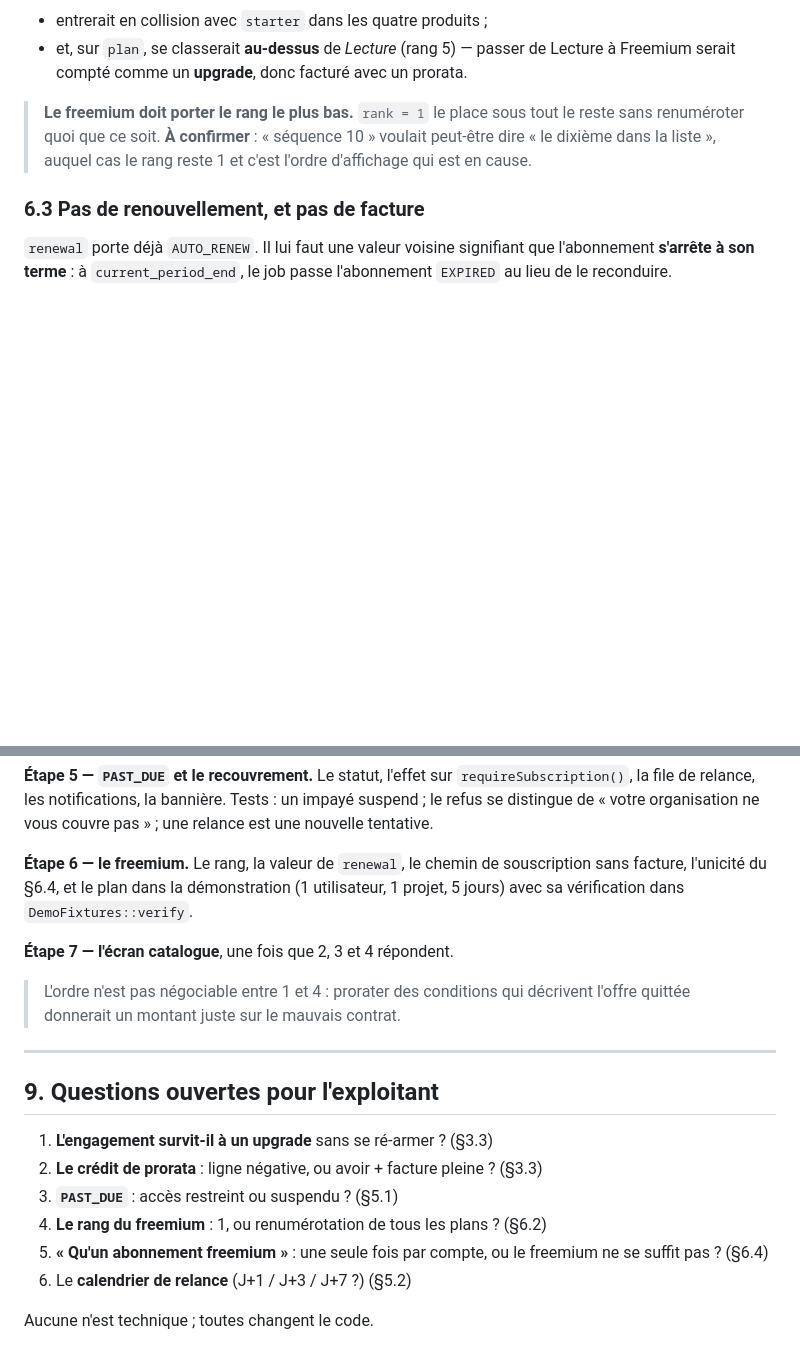
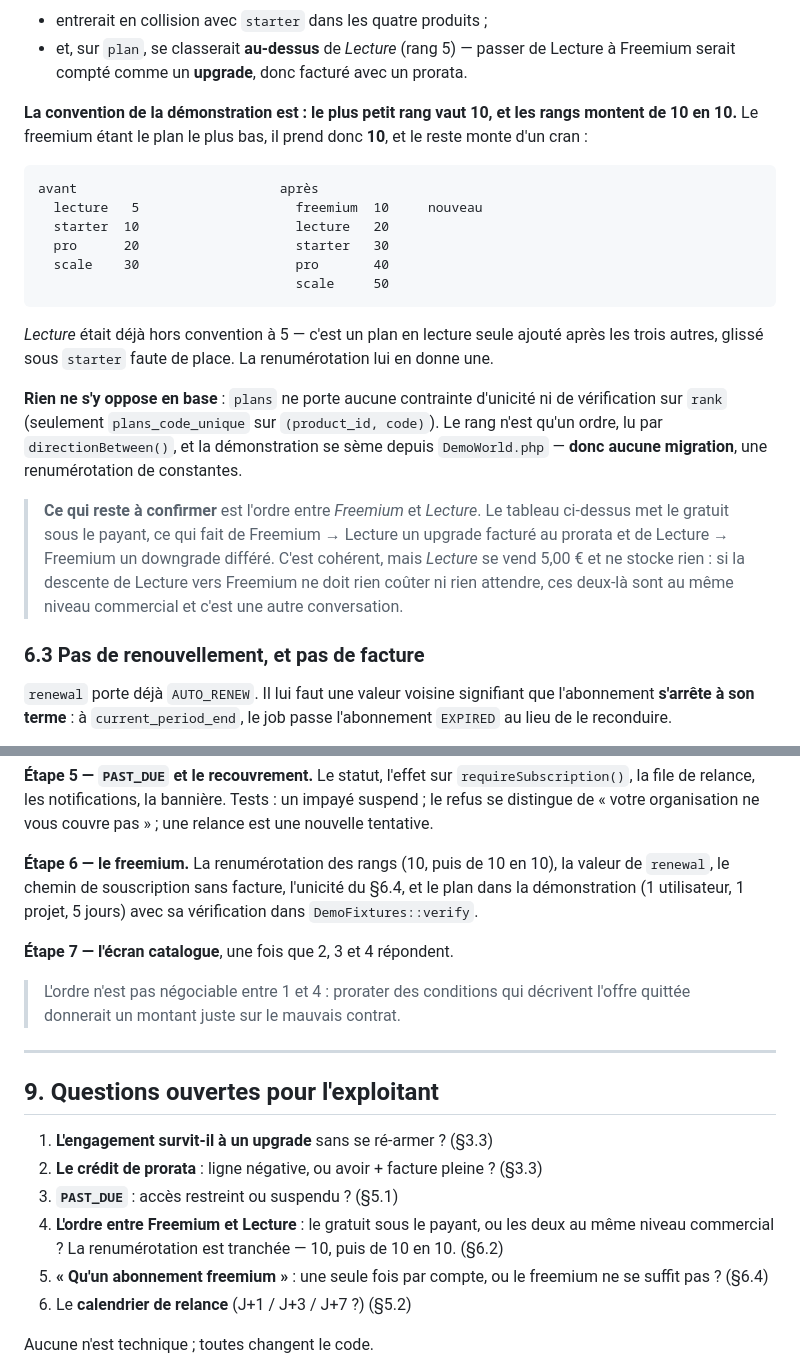
Before and after one commit to bertrandra/backprod, a Markdown page: docs/subscription-lifecycle-spec.md, 2 parts joined by grey strips. Drawn GitHub-style; blank space fills up the shorter version.

Commit message:
Le rang du freemium suit la convention : 10, puis de 10 en 10
`rank = 1` était hors convention. Dans la démonstration le plus petit rang
vaut 10 et les rangs montent de 10 en 10, alors le freemium prend 10 et le
reste monte d'un cran : lecture 20, starter 30, pro 40, scale 50.

*Lecture* était déjà hors convention à 5 — glissée sous `starter` faute de
place quand elle a été ajoutée. La renumérotation lui en donne une.

Rien ne s'y oppose en base : `plans` ne porte aucune contrainte sur `rank`,
qui n'est qu'un ordre lu par `directionBetween()`, et la démonstration se
sème depuis `DemoWorld.php`. Aucune migration.

Ce qui reste ouvert n'est plus la numérotation mais l'ordre entre Freemium et
Lecture : Lecture se vend 5,00 € et ne stocke rien, donc si descendre de
Lecture vers Freemium ne doit rien coûter ni rien attendre, ces deux-là sont
au même niveau commercial.

Co-Authored-By: Claude Opus 5 <noreply@anthropic.com>

````diff
--- a/docs/subscription-lifecycle-spec.md
+++ b/docs/subscription-lifecycle-spec.md
@@ -292,11 +292,36 @@ les rangs**. Un freemium au rang 10 :
   de Lecture à Freemium serait compté comme un **upgrade**, donc facturé avec
   un prorata.
 
-> **Le freemium doit porter le rang le plus bas.** `rank = 1` le place sous
-> tout le reste sans renuméroter quoi que ce soit.
-> **À confirmer** : « séquence 10 » voulait peut-être dire « le dixième dans
-> la liste », auquel cas le rang reste 1 et c'est l'ordre d'affichage qui est
-> en cause.
+**La convention de la démonstration est : le plus petit rang vaut 10, et les
+rangs montent de 10 en 10.** Le freemium étant le plan le plus bas, il prend
+donc **10**, et le reste monte d'un cran :
+
+```text
+avant                          après
+  lecture   5                    freemium  10     nouveau
+  starter  10                    lecture   20
+  pro      20                    starter   30
+  scale    30                    pro       40
+                                 scale     50
+```
+
+*Lecture* était déjà hors convention à 5 — c'est un plan en lecture seule
+ajouté après les trois autres, glissé sous `starter` faute de place. La
+renumérotation lui en donne une.
+
+**Rien ne s'y oppose en base** : `plans` ne porte aucune contrainte d'unicité
+ni de vérification sur `rank` (seulement `plans_code_unique` sur
+`(product_id, code)`). Le rang n'est qu'un ordre, lu par
+`directionBetween()`, et la démonstration se sème depuis `DemoWorld.php` —
+**donc aucune migration**, une renumérotation de constantes.
+
+> **Ce qui reste à confirmer** est l'ordre entre *Freemium* et *Lecture*. Le
+> tableau ci-dessus met le gratuit sous le payant, ce qui fait de
+> Freemium → Lecture un upgrade facturé au prorata et de Lecture → Freemium un
+> downgrade différé. C'est cohérent, mais *Lecture* se vend 5,00 € et ne
+> stocke rien : si la descente de Lecture vers Freemium ne doit rien coûter ni
+> rien attendre, ces deux-là sont au même niveau commercial et c'est une autre
+> conversation.
 
 ### 6.3 Pas de renouvellement, et pas de facture
 
@@ -390,7 +415,7 @@ pas ; la TVA suit le montage retenu.
 Tests : un impayé suspend ; le refus se distingue de « votre organisation ne
 vous couvre pas » ; une relance est une nouvelle tentative.
 
-**Étape 6 — le freemium.** Le rang, la valeur de `renewal`, le chemin de
+**Étape 6 — le freemium.** La renumérotation des rangs (10, puis de 10 en 10), la valeur de `renewal`, le chemin de
 souscription sans facture, l'unicité du §6.4, et le plan dans la
 démonstration (1 utilisateur, 1 projet, 5 jours) avec sa vérification dans
 `DemoFixtures::verify`.
@@ -408,7 +433,9 @@ démonstration (1 utilisateur, 1 projet, 5 jours) avec sa vérification dans
 2. **Le crédit de prorata** : ligne négative, ou avoir + facture pleine ?
    (§3.3)
 3. **`PAST_DUE`** : accès restreint ou suspendu ? (§5.1)
-4. **Le rang du freemium** : 1, ou renumérotation de tous les plans ? (§6.2)
+4. **L'ordre entre Freemium et Lecture** : le gratuit sous le payant, ou les
+   deux au même niveau commercial ? La renumérotation est tranchée — 10, puis
+   de 10 en 10. (§6.2)
 5. **« Qu'un abonnement freemium »** : une seule fois par compte, ou le
    freemium ne se suffit pas ? (§6.4)
 6. Le **calendrier de relance** (J+1 / J+3 / J+7 ?) (§5.2)
````
